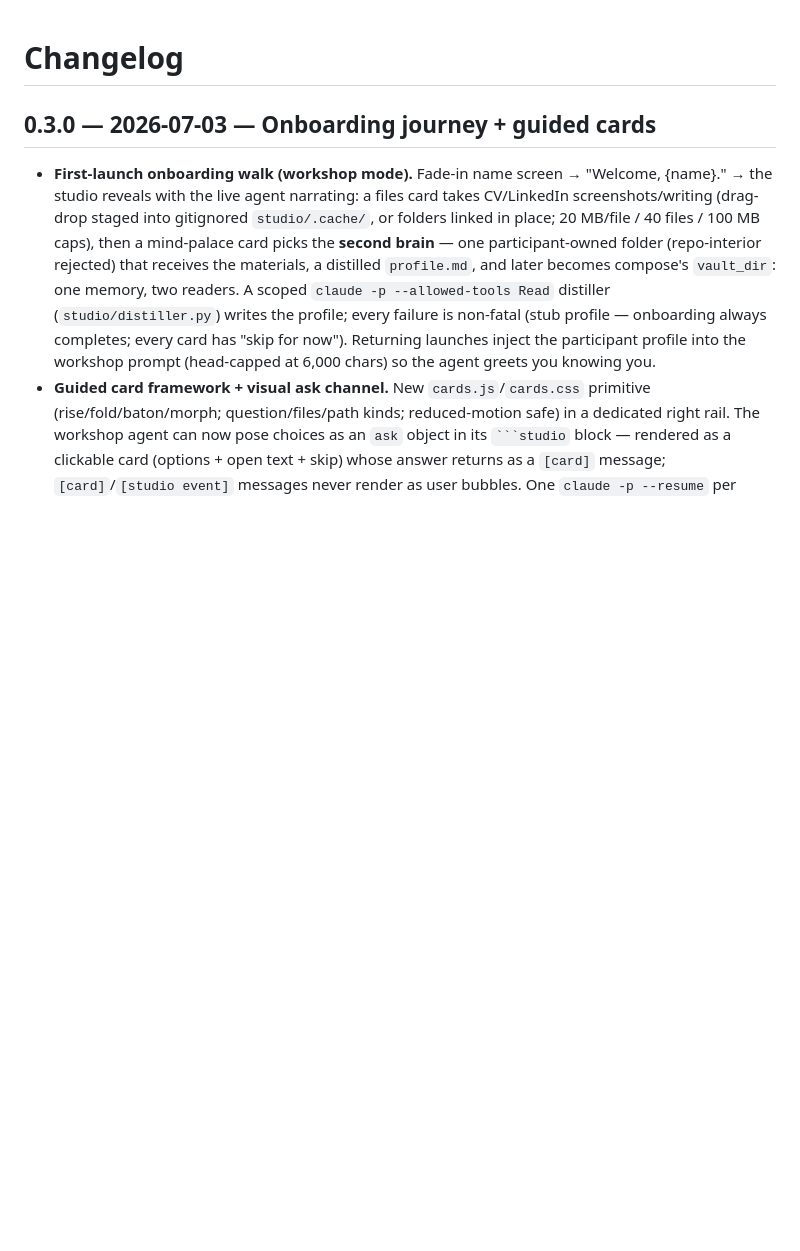
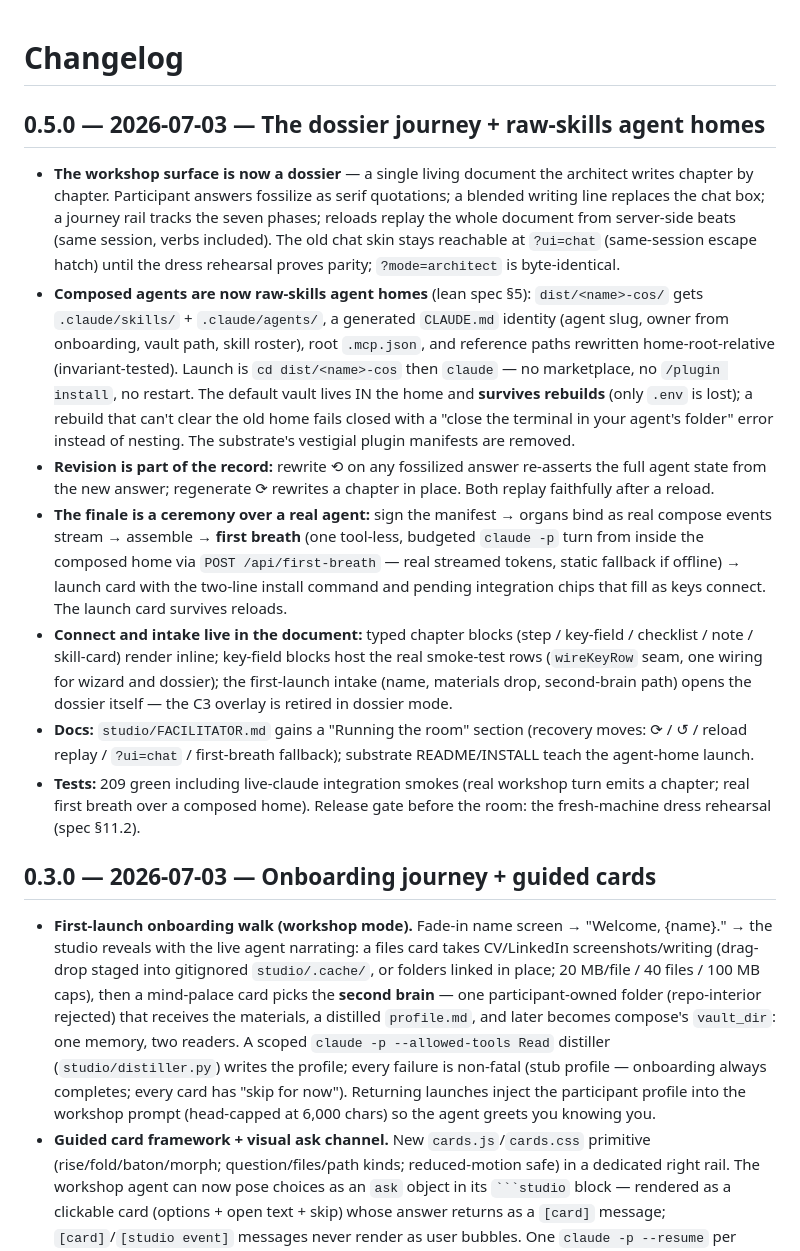
Before and after one commit to lucasyhzhu-debug/qubitstudio-agentbuilder, a Markdown page: CHANGELOG.md, the part around the change. Drawn GitHub-style; blank space fills up the shorter version.

Commit message:
docs: ROADMAP item 3 shipped + CHANGELOG 0.5.0 — the dossier journey (D0-D3)

```diff
--- a/CHANGELOG.md
+++ b/CHANGELOG.md
@@ -1,4 +1,40 @@
 # Changelog
+
+## 0.5.0 — 2026-07-03 — The dossier journey + raw-skills agent homes
+
+- **The workshop surface is now a dossier** — a single living document the architect writes
+  chapter by chapter. Participant answers fossilize as serif quotations; a blended writing
+  line replaces the chat box; a journey rail tracks the seven phases; reloads replay the
+  whole document from server-side beats (same session, verbs included). The old chat skin
+  stays reachable at `?ui=chat` (same-session escape hatch) until the dress rehearsal proves
+  parity; `?mode=architect` is byte-identical.
+- **Composed agents are now raw-skills agent homes** (lean spec §5): `dist/<name>-cos/` gets
+  `.claude/skills/` + `.claude/agents/`, a generated `CLAUDE.md` identity (agent slug, owner
+  from onboarding, vault path, skill roster), root `.mcp.json`, and reference paths rewritten
+  home-root-relative (invariant-tested). Launch is `cd dist/<name>-cos` then `claude` — no
+  marketplace, no `/plugin install`, no restart. The default vault lives IN the home and
+  **survives rebuilds** (only `.env` is lost); a rebuild that can't clear the old home fails
+  closed with a "close the terminal in your agent's folder" error instead of nesting.
+  The substrate's vestigial plugin manifests are removed.
+- **Revision is part of the record:** rewrite ⟲ on any fossilized answer re-asserts the full
+  agent state from the new answer; regenerate ⟳ rewrites a chapter in place. Both replay
+  faithfully after a reload.
+- **The finale is a ceremony over a real agent:** sign the manifest → organs bind as real
+  compose events stream → assemble → **first breath** (one tool-less, budgeted `claude -p`
+  turn from inside the composed home via `POST /api/first-breath` — real streamed tokens,
+  static fallback if offline) → launch card with the two-line install command and pending
+  integration chips that fill as keys connect. The launch card survives reloads.
+- **Connect and intake live in the document:** typed chapter blocks (step / key-field /
+  checklist / note / skill-card) render inline; key-field blocks host the real smoke-test
+  rows (`wireKeyRow` seam, one wiring for wizard and dossier); the first-launch intake
+  (name, materials drop, second-brain path) opens the dossier itself — the C3 overlay is
+  retired in dossier mode.
+- **Docs:** `studio/FACILITATOR.md` gains a "Running the room" section (recovery moves:
+  ⟳ / ↺ / reload replay / `?ui=chat` / first-breath fallback); substrate README/INSTALL
+  teach the agent-home launch.
+- **Tests:** 209 green including live-claude integration smokes (real workshop turn emits a
+  chapter; real first breath over a composed home). Release gate before the room: the
+  fresh-machine dress rehearsal (spec §11.2).
 
 ## 0.3.0 — 2026-07-03 — Onboarding journey + guided cards
 
```
Also changed, not shown: docs/ROADMAP.md (+20 -14 lines).
